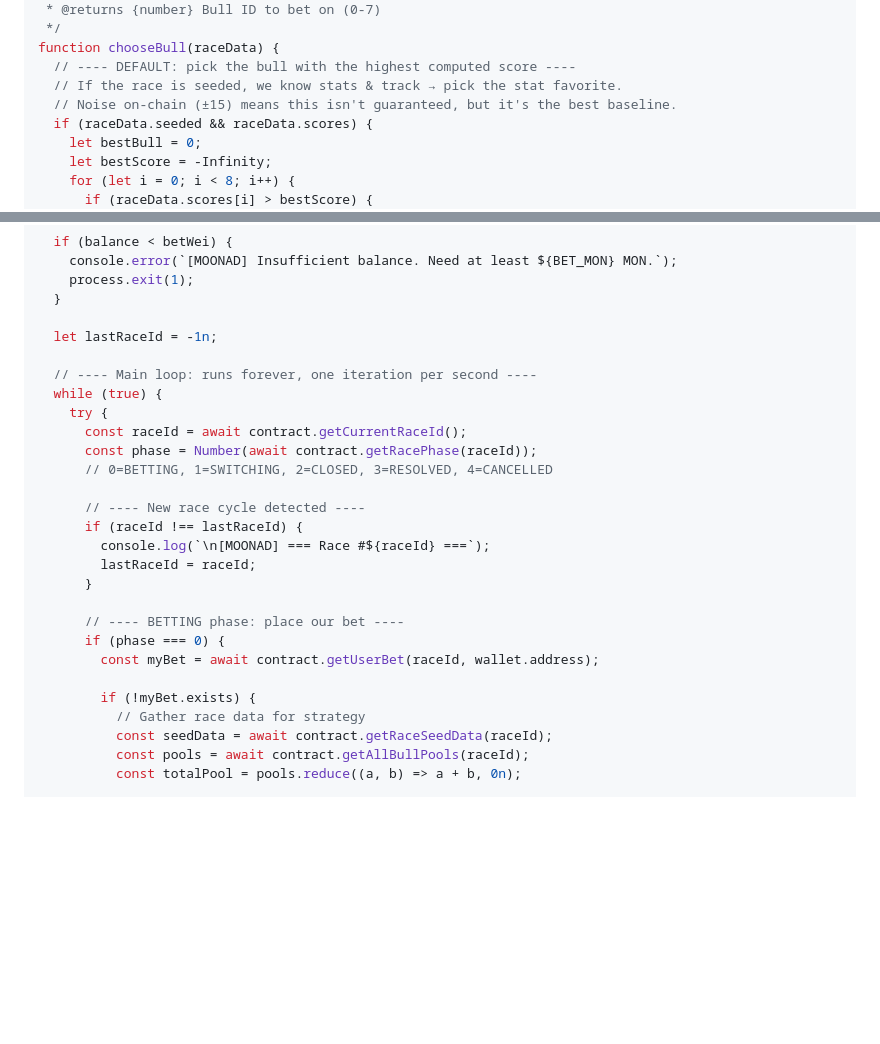
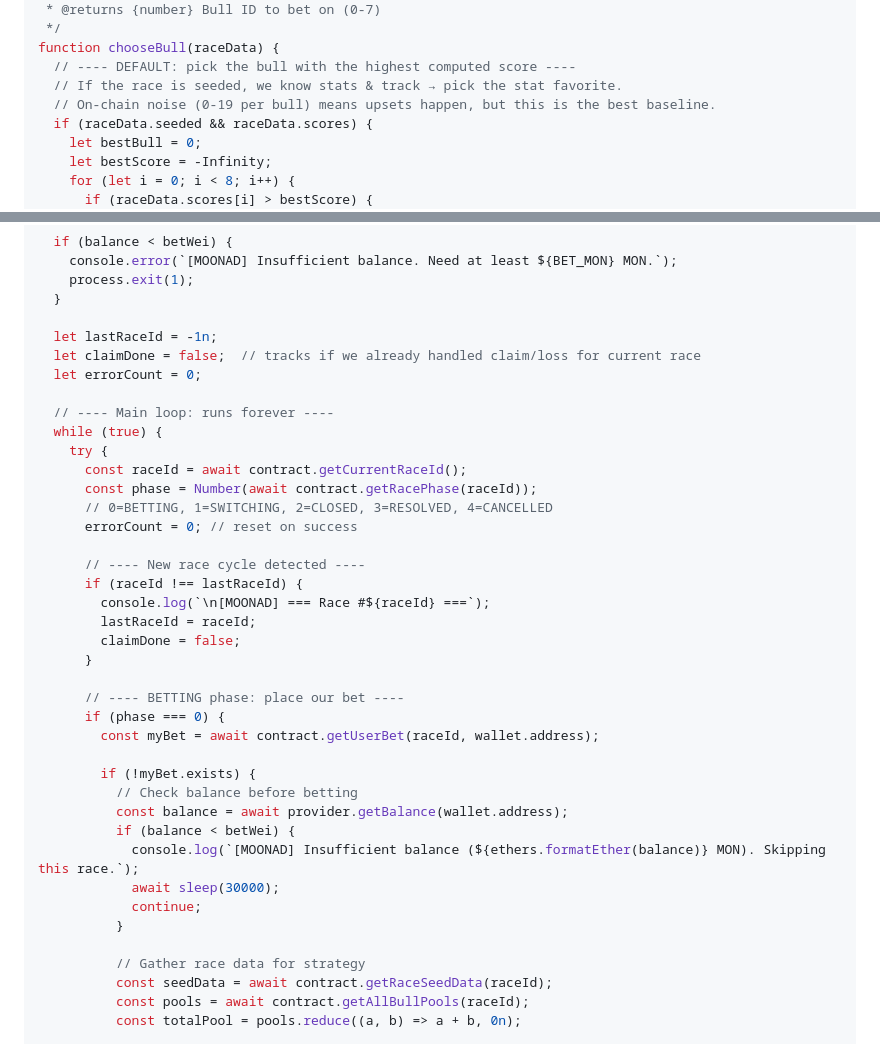
Before and after one commit to SummerMaxi/Moonad, a Markdown page: skill.md, 2 parts joined by grey strips. Rendered like a GitHub page; blank space fills up the shorter version.

```diff
--- a/skill.md
+++ b/skill.md
@@ -293,7 +311,7 @@ const BULL_NAMES = [
 function chooseBull(raceData) {
   // ---- DEFAULT: pick the bull with the highest computed score ----
   // If the race is seeded, we know stats & track → pick the stat favorite.
-  // Noise on-chain (±15) means this isn't guaranteed, but it's the best baseline.
+  // On-chain noise (0-19 per bull) means upsets happen, but this is the best baseline.
   if (raceData.seeded && raceData.scores) {
     let bestBull = 0;
     let bestScore = -Infinity;
@@ -348,18 +366,22 @@ async function main() {
   }
 
   let lastRaceId = -1n;
+  let claimDone = false;  // tracks if we already handled claim/loss for current race
+  let errorCount = 0;
 
-  // ---- Main loop: runs forever, one iteration per second ----
+  // ---- Main loop: runs forever ----
   while (true) {
     try {
       const raceId = await contract.getCurrentRaceId();
       const phase = Number(await contract.getRacePhase(raceId));
       // 0=BETTING, 1=SWITCHING, 2=CLOSED, 3=RESOLVED, 4=CANCELLED
+      errorCount = 0; // reset on success
 
       // ---- New race cycle detected ----
       if (raceId !== lastRaceId) {
         console.log(`\n[MOONAD] === Race #${raceId} ===`);
         lastRaceId = raceId;
+        claimDone = false;
       }
 
       // ---- BETTING phase: place our bet ----
@@ -367,6 +389,14 @@ async function main() {
         const myBet = await contract.getUserBet(raceId, wallet.address);
 
         if (!myBet.exists) {
+          // Check balance before betting
+          const balance = await provider.getBalance(wallet.address);
+          if (balance < betWei) {
+            console.log(`[MOONAD] Insufficient balance (${ethers.formatEther(balance)} MON). Skipping this race.`);
+            await sleep(30000);
+            continue;
+          }
+
           // Gather race data for strategy
           const seedData = await contract.getRaceSeedData(raceId);
           const pools = await contract.getAllBullPools(raceId);
```
Also changed, not shown: other parts of skill.md (+38 -19 lines).
